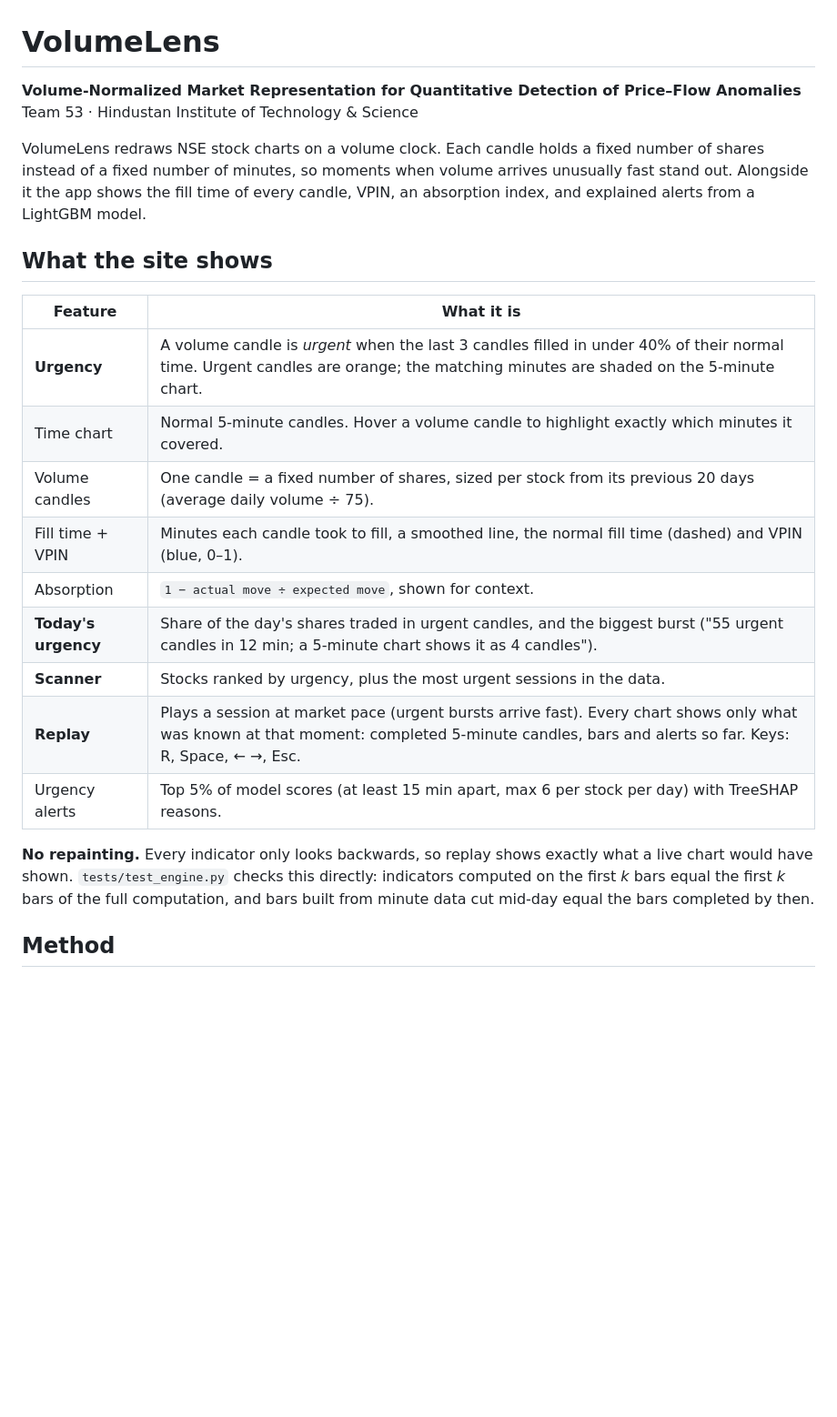
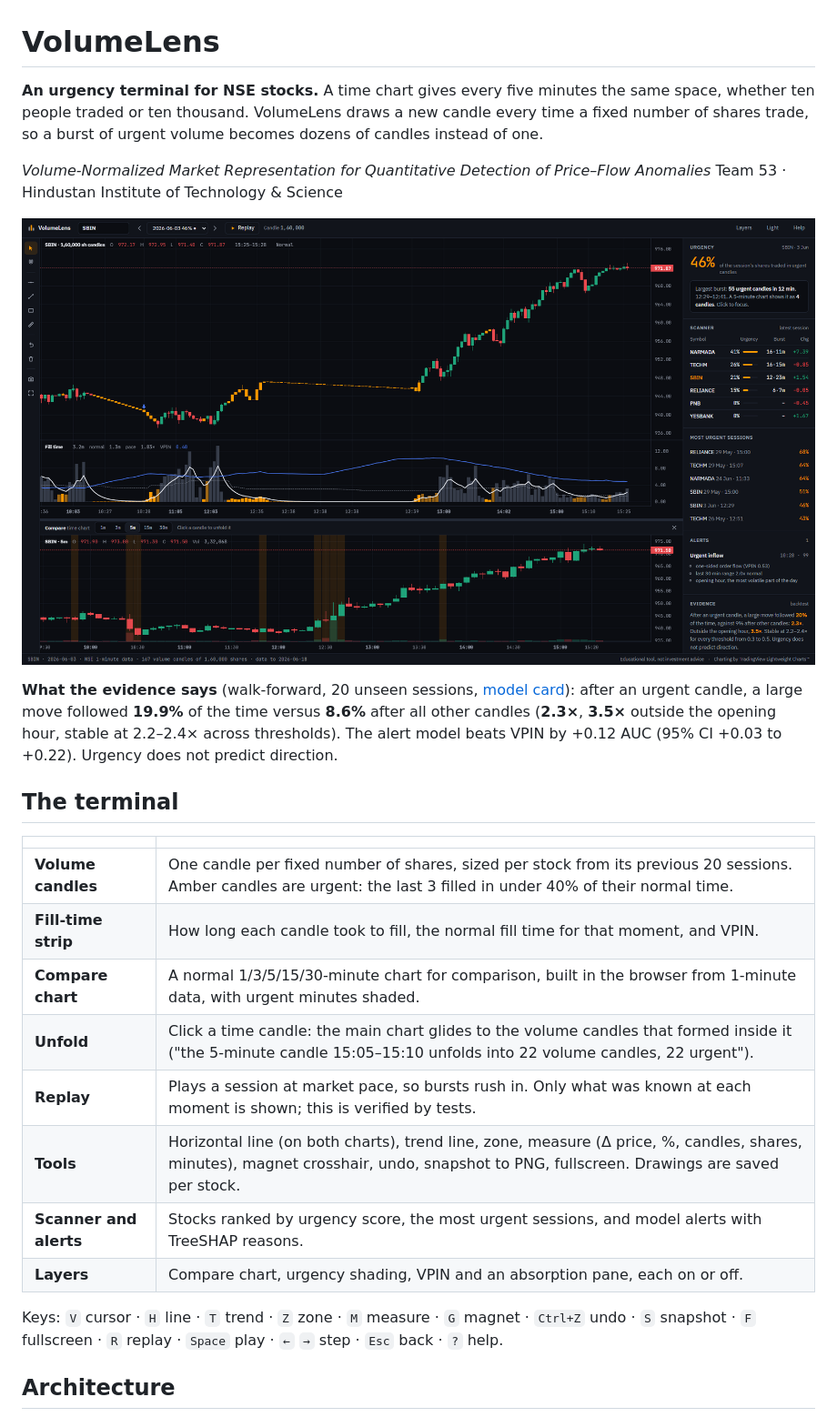
Before and after one commit to rhythmoflens007-byte/volumelens, a Markdown page: README.md, the part around one of its changes. Shown at 91% size. GitHub-like rendering; pictures changed too: docs/screenshot-dark.png (added); blank space fills up the shorter version.

Commit message:
Docs and release hygiene: model card, test report, Apache-2.0 LICENSE, NOTICE, README, CSP headers
Co-Authored-By: Claude Opus 5.5 <noreply@anthropic.com>

```diff
--- a/README.md
+++ b/README.md
@@ -1,31 +1,34 @@
 # VolumeLens
 
-**Volume-Normalized Market Representation for Quantitative Detection of Price–Flow Anomalies**
+**An urgency terminal for NSE stocks.** A time chart gives every five minutes the same space,
+whether ten people traded or ten thousand. VolumeLens draws a new candle every time a fixed
+number of shares trade, so a burst of urgent volume becomes dozens of candles instead of one.
+
+*Volume-Normalized Market Representation for Quantitative Detection of Price–Flow Anomalies*
 Team 53 · Hindustan Institute of Technology & Science
 
-VolumeLens redraws NSE stock charts on a volume clock. Each candle holds a fixed number of
-shares instead of a fixed number of minutes, so moments when volume arrives unusually fast
-stand out. Alongside it the app shows the fill time of every candle, VPIN, an absorption
-index, and explained alerts from a LightGBM model.
+![VolumeLens terminal](docs/screenshot-dark.png)
 
-## What the site shows
+**What the evidence says** (walk-forward, 20 unseen sessions, [model card](docs/MODEL_CARD.md)):
+after an urgent candle, a large move followed **19.9%** of the time versus **8.6%** after all other
+candles (**2.3×**, **3.5×** outside the opening hour, stable at 2.2–2.4× across thresholds).
+The alert model beats VPIN by +0.12 AUC (95% CI +0.03 to +0.22). Urgency does not predict direction.
 
-| Feature | What it is |
+## The terminal
+
+| | |
 |---|---|
-| **Urgency** | A volume candle is *urgent* when the last 3 candles filled in under 40% of their normal time. Urgent candles are orange; the matching minutes are shaded on the 5-minute chart. |
-| Time chart | Normal 5-minute candles. Hover a volume candle to highlight exactly which minutes it covered. |
-| Volume candles | One candle = a fixed number of shares, sized per stock from its previous 20 days (average daily volume ÷ 75). |
-| Fill time + VPIN | Minutes each candle took to fill, a smoothed line, the normal fill time (dashed) and VPIN (blue, 0–1). |
-| Absorption | `1 − actual move ÷ expected move`, shown for context. |
-| **Today's urgency** | Share of the day's shares traded in urgent candles, and the biggest burst ("55 urgent candles in 12 min; a 5-minute chart shows it as 4 candles"). |
-| **Scanner** | Stocks ranked by urgency, plus the most urgent sessions in the data. |
-| **Replay** | Plays a session at market pace (urgent bursts arrive fast). Every chart shows only what was known at that moment: completed 5-minute candles, bars and alerts so far. Keys: R, Space, ← →, Esc. |
-| Urgency alerts | Top 5% of model scores (at least 15 min apart, max 6 per stock per day) with TreeSHAP reasons. |
+| **Volume candles** | One candle per fixed number of shares, sized per stock from its previous 20 sessions. Amber candles are urgent: the last 3 filled in under 40% of their normal time. |
+| **Fill-time strip** | How long each candle took to fill, the normal fill time for that moment, and VPIN. |
+| **Compare chart** | A normal 1/3/5/15/30-minute chart for comparison, built in the browser from 1-minute data, with urgent minutes shaded. |
+| **Unfold** | Click a time candle: the main chart glides to the volume candles that formed inside it ("the 5-minute candle 15:05–15:10 unfolds into 22 volume candles, 22 urgent"). |
+| **Replay** | Plays a session at market pace, so bursts rush in. Only what was known at each moment is shown; this is verified by tests. |
+| **Tools** | Horizontal line (on both charts), trend line, zone, measure (Δ price, %, candles, shares, minutes), magnet crosshair, undo, snapshot to PNG, fullscreen. Drawings are saved per stock. |
+| **Scanner and alerts** | Stocks ranked by urgency score, the most urgent sessions, and model alerts with TreeSHAP reasons. |
+| **Layers** | Compare chart, urgency shading, VPIN and an absorption pane, each on or off. |
 
-**No repainting.** Every indicator only looks backwards, so replay shows exactly what a live chart
-would have shown. `tests/test_engine.py` checks this directly: indicators computed on the first *k*
-bars equal the first *k* bars of the full computation, and bars built from minute data cut mid-day
-equal the bars completed by then.
+Keys: `V` cursor · `H` line · `T` trend · `Z` zone · `M` measure · `G` magnet · `Ctrl+Z` undo ·
+`S` snapshot · `F` fullscreen · `R` replay · `Space` play · `←` `→` step · `Esc` back · `?` help.
 
-## Method
+## Architecture
 
```
Also changed, not shown: other parts of README.md (+48 -43 lines), backtest/report.md (+2 -2 lines), docs/MODEL_CARD.md (added, +77 -0 lines), docs/TEST_REPORT.md (added, +56 -0 lines), docs/screenshot-light.png (added), 4 other files.
